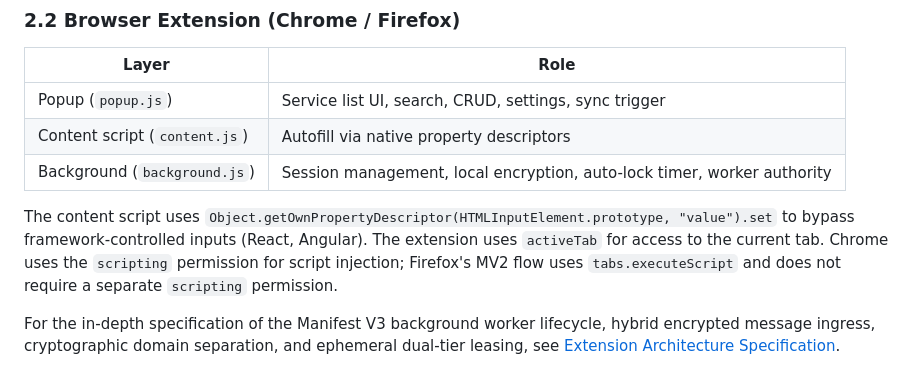
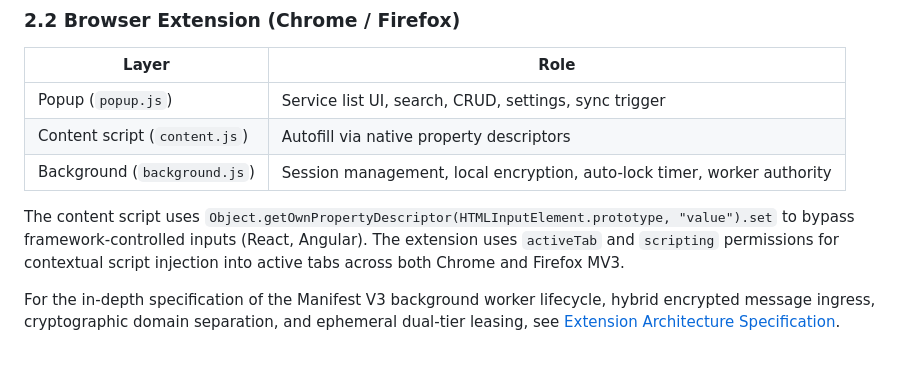
Before and after one commit to iheb-eddine/keygrain, a Markdown page: docs/architecture.md, the part around the change. GitHub-like rendering.

Commit message:
docs: clarify unified MV3 scripting and remove obsolete MV2 references

```diff
--- a/docs/architecture.md
+++ b/docs/architecture.md
@@ -57,7 +57,7 @@ Identical implementations in Python, JavaScript, and Kotlin. All produce the sam
 | Content script (`content.js`) | Autofill via native property descriptors |
 | Background (`background.js`) | Session management, local encryption, auto-lock timer, worker authority |
 
-The content script uses `Object.getOwnPropertyDescriptor(HTMLInputElement.prototype, "value").set` to bypass framework-controlled inputs (React, Angular). The extension uses `activeTab` for access to the current tab. Chrome uses the `scripting` permission for script injection; Firefox's MV2 flow uses `tabs.executeScript` and does not require a separate `scripting` permission.
+The content script uses `Object.getOwnPropertyDescriptor(HTMLInputElement.prototype, "value").set` to bypass framework-controlled inputs (React, Angular). The extension uses `activeTab` and `scripting` permissions for contextual script injection into active tabs across both Chrome and Firefox MV3.
 
 For the in-depth specification of the Manifest V3 background worker lifecycle, hybrid encrypted message ingress, cryptographic domain separation, and ephemeral dual-tier leasing, see [Extension Architecture Specification](extension-architecture.md).
 
```
